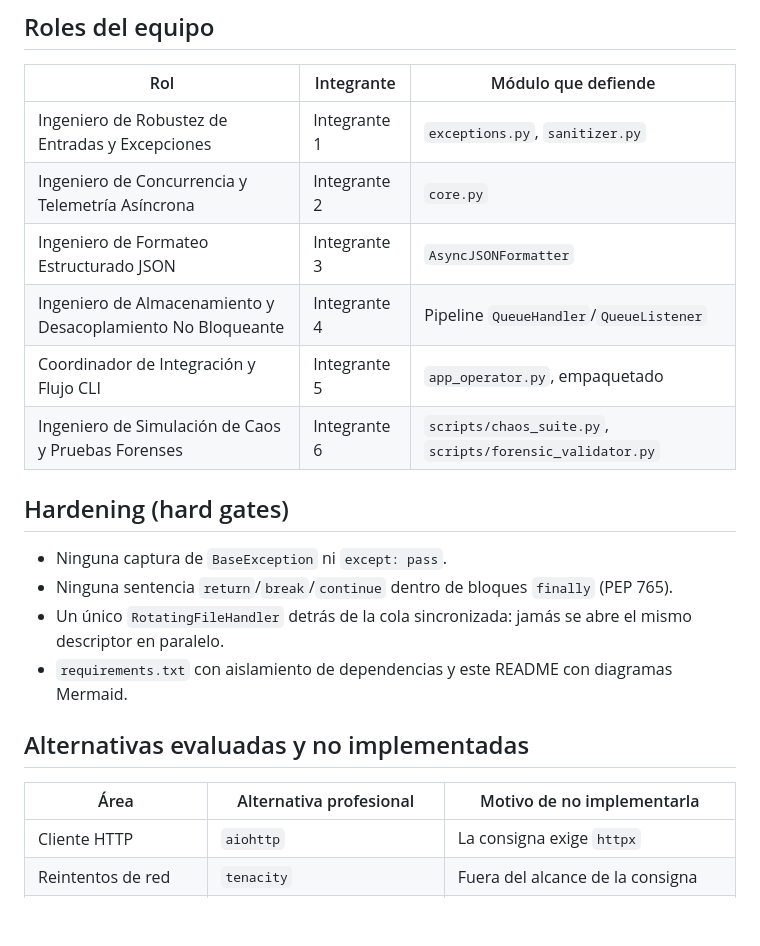
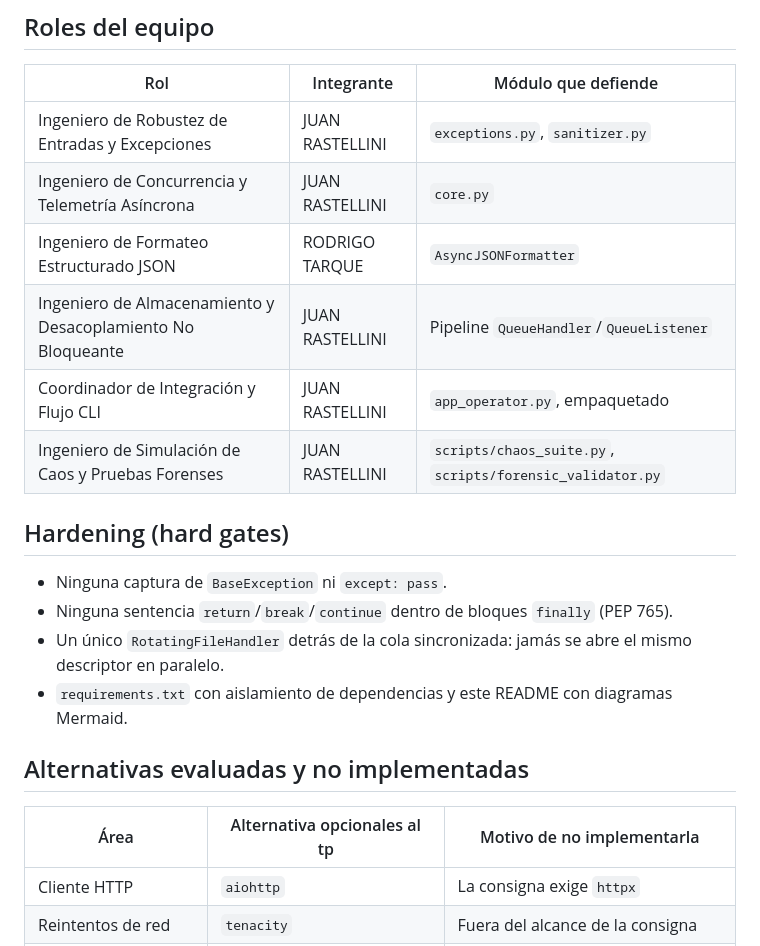
Before and after one commit to john-alexanderr/-Sistema-de-Telemetr-a-Multicloud-y-Observabilidad-As-ncrona-Proyecto-Trit-n-, a Markdown page: README.md, the part around the change. Rendered like a GitHub page; blank space fills up the shorter version.

Commit message:
Update README.md
arreglos a perfiles de tp

```diff
--- a/README.md
+++ b/README.md
@@ -156,12 +156,12 @@ ruff check src tests scripts
 
 | Rol | Integrante | Módulo que defiende |
 |---|---|---|
-| Ingeniero de Robustez de Entradas y Excepciones | Integrante 1 | `exceptions.py`, `sanitizer.py` |
-| Ingeniero de Concurrencia y Telemetría Asíncrona | Integrante 2 | `core.py` |
-| Ingeniero de Formateo Estructurado JSON | Integrante 3 | `AsyncJSONFormatter` |
-| Ingeniero de Almacenamiento y Desacoplamiento No Bloqueante | Integrante 4 | Pipeline `QueueHandler`/`QueueListener` |
-| Coordinador de Integración y Flujo CLI | Integrante 5 | `app_operator.py`, empaquetado |
-| Ingeniero de Simulación de Caos y Pruebas Forenses | Integrante 6 | `scripts/chaos_suite.py`, `scripts/forensic_validator.py` |
+| Ingeniero de Robustez de Entradas y Excepciones | JUAN RASTELLINI | `exceptions.py`, `sanitizer.py` |
+| Ingeniero de Concurrencia y Telemetría Asíncrona | JUAN RASTELLINI| `core.py` |
+| Ingeniero de Formateo Estructurado JSON | RODRIGO TARQUE | `AsyncJSONFormatter` |
+| Ingeniero de Almacenamiento y Desacoplamiento No Bloqueante |JUAN RASTELLINI | Pipeline `QueueHandler`/`QueueListener` |
+| Coordinador de Integración y Flujo CLI | JUAN RASTELLINI | `app_operator.py`, empaquetado |
+| Ingeniero de Simulación de Caos y Pruebas Forenses | JUAN RASTELLINI | `scripts/chaos_suite.py`, `scripts/forensic_validator.py` |
 
 ## Hardening (hard gates)
 
@@ -172,7 +172,7 @@ ruff check src tests scripts
 
 ## Alternativas evaluadas y no implementadas
 
-| Área | Alternativa profesional | Motivo de no implementarla |
+| Área | Alternativa opcionales al tp  | Motivo de no implementarla |
 |---|---|---|
 | Cliente HTTP | `aiohttp` | La consigna exige `httpx` |
 | Reintentos de red | `tenacity` | Fuera del alcance de la consigna |
```
